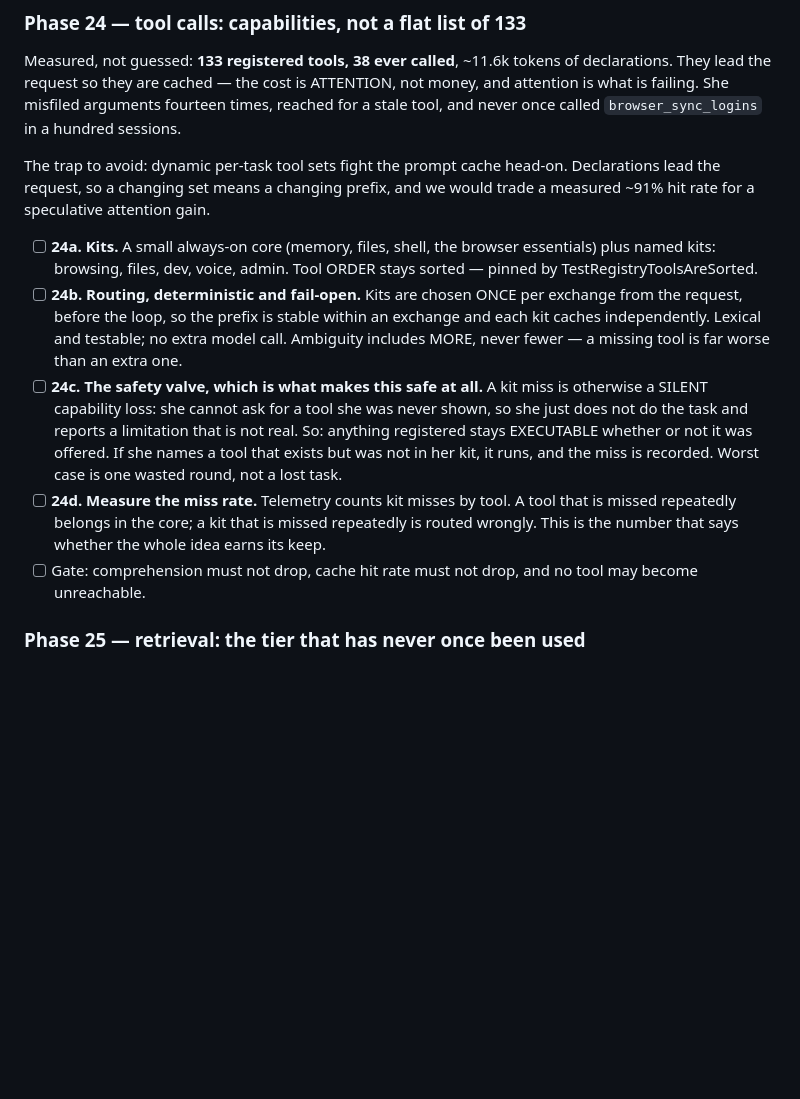
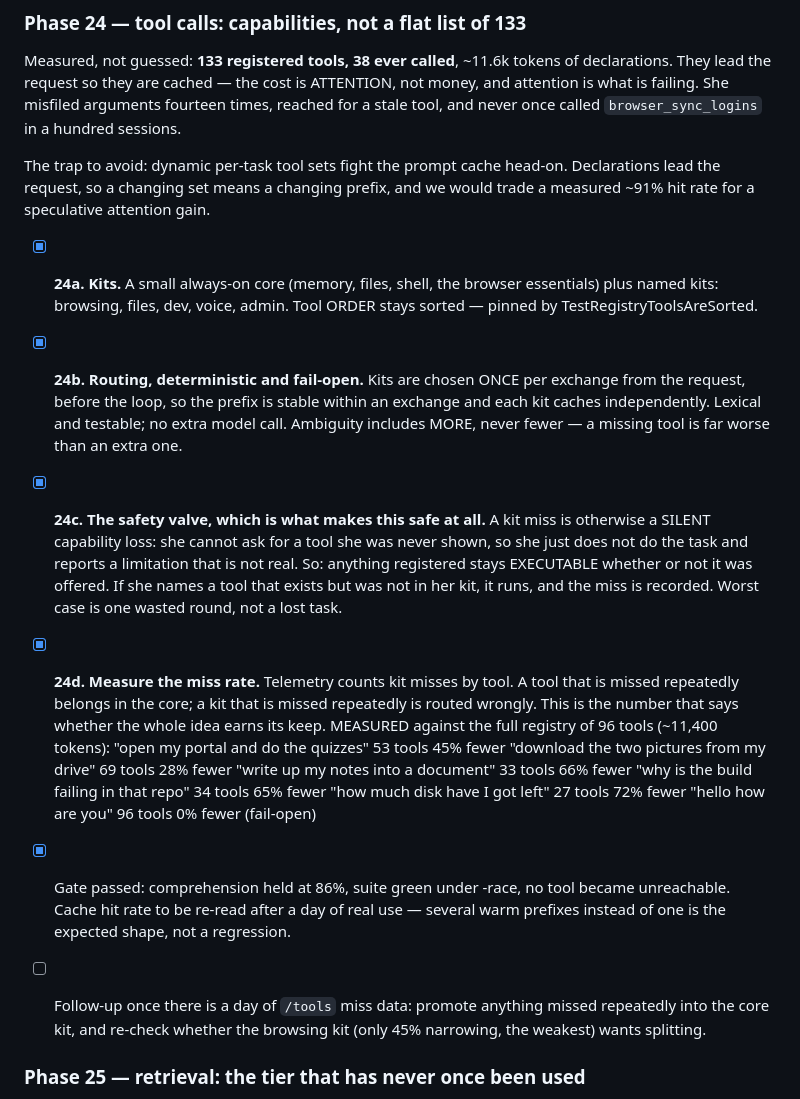
Before and after one commit to Akins20/FREYA, a Markdown page: docs/TODO.md, the part around the change. Rendered like a GitHub page; blank space fills up the shorter version.

Commit message:
Mark phase 24 done, with the measured narrowing recorded

```diff
--- a/docs/TODO.md
+++ b/docs/TODO.md
@@ -1132,26 +1132,39 @@ The trap to avoid: dynamic per-task tool sets fight the prompt cache head-on.
 Declarations lead the request, so a changing set means a changing prefix, and we
 would trade a measured ~91% hit rate for a speculative attention gain.
 
-- [ ] **24a. Kits.** A small always-on core (memory, files, shell, the browser
+- [x] **24a. Kits.** A small always-on core (memory, files, shell, the browser
       essentials) plus named kits: browsing, files, dev, voice, admin. Tool
       ORDER stays sorted — pinned by TestRegistryToolsAreSorted.
-- [ ] **24b. Routing, deterministic and fail-open.** Kits are chosen ONCE per
+- [x] **24b. Routing, deterministic and fail-open.** Kits are chosen ONCE per
       exchange from the request, before the loop, so the prefix is stable within
       an exchange and each kit caches independently. Lexical and testable; no
       extra model call. Ambiguity includes MORE, never fewer — a missing tool is
       far worse than an extra one.
-- [ ] **24c. The safety valve, which is what makes this safe at all.** A kit miss
+- [x] **24c. The safety valve, which is what makes this safe at all.** A kit miss
       is otherwise a SILENT capability loss: she cannot ask for a tool she was
       never shown, so she just does not do the task and reports a limitation that
       is not real. So: anything registered stays EXECUTABLE whether or not it was
       offered. If she names a tool that exists but was not in her kit, it runs,
       and the miss is recorded. Worst case is one wasted round, not a lost task.
-- [ ] **24d. Measure the miss rate.** Telemetry counts kit misses by tool. A tool
+- [x] **24d. Measure the miss rate.** Telemetry counts kit misses by tool. A tool
       that is missed repeatedly belongs in the core; a kit that is missed
       repeatedly is routed wrongly. This is the number that says whether the
       whole idea earns its keep.
-- [ ] Gate: comprehension must not drop, cache hit rate must not drop, and no
-      tool may become unreachable.
+      MEASURED against the full registry of 96 tools (~11,400 tokens):
+        "open my portal and do the quizzes"       53 tools  45% fewer
+        "download the two pictures from my drive" 69 tools  28% fewer
+        "write up my notes into a document"       33 tools  66% fewer
+        "why is the build failing in that repo"   34 tools  65% fewer
+        "how much disk have I got left"           27 tools  72% fewer
+        "hello how are you"                       96 tools   0% fewer (fail-open)
+
+- [x] Gate passed: comprehension held at 86%, suite green under -race, no tool
+      became unreachable. Cache hit rate to be re-read after a day of real use —
+      several warm prefixes instead of one is the expected shape, not a
+      regression.
+- [ ] Follow-up once there is a day of `/tools` miss data: promote anything
+      missed repeatedly into the core kit, and re-check whether the browsing kit
+      (only 45% narrowing, the weakest) wants splitting.
 
 ### Phase 25 — retrieval: the tier that has never once been used
 
```
